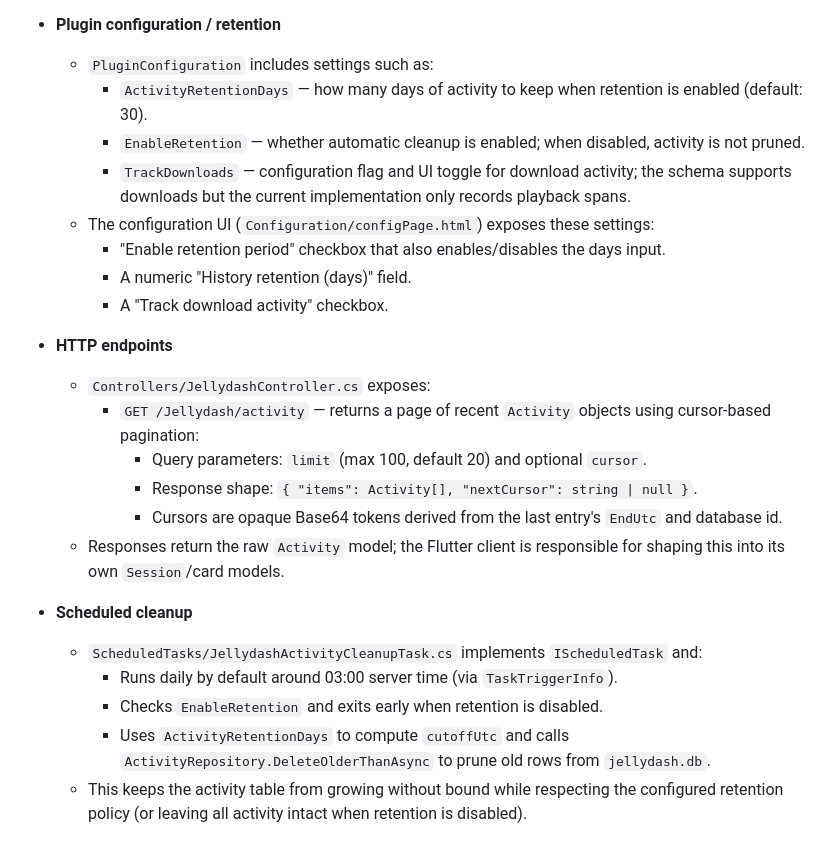
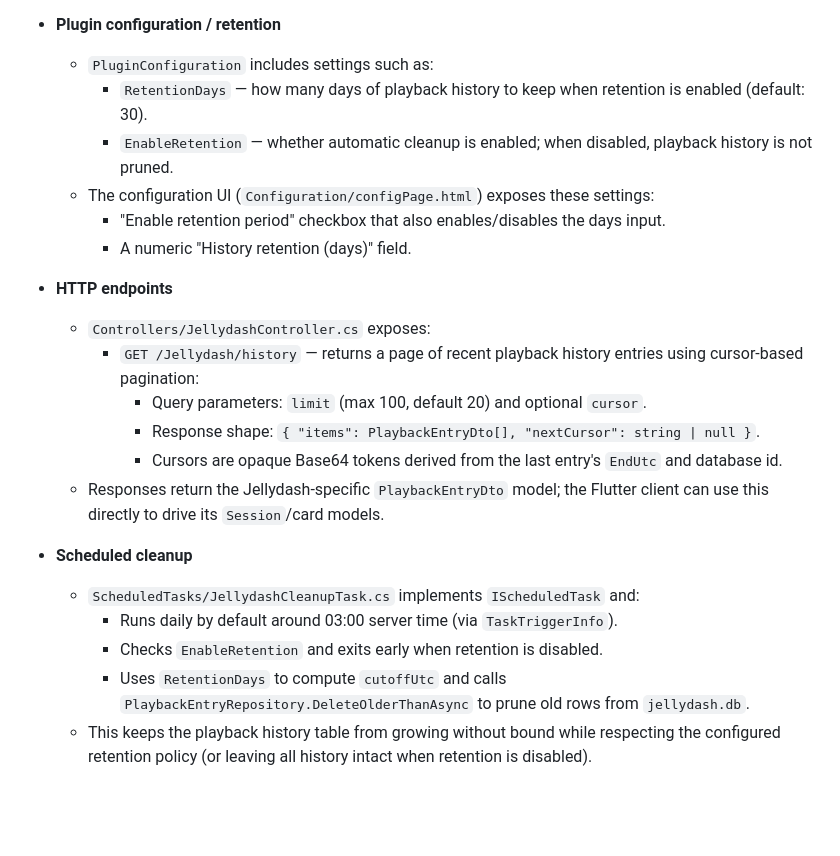
Before and after one commit to johman10/jellydash, a Markdown page: plugin/README.md, the part around one of its changes. Drawn GitHub-style; blank space fills up the shorter version.

```diff
--- a/plugin/README.md
+++ b/plugin/README.md
@@ -106,25 +105,23 @@ High‑level pieces:
 
 - **Plugin configuration / retention**
 	- `PluginConfiguration` includes settings such as:
-		- `ActivityRetentionDays` — how many days of activity to keep when retention is enabled (default: 30).
-		- `EnableRetention` — whether automatic cleanup is enabled; when disabled, activity is not pruned.
-		- `TrackDownloads` — configuration flag and UI toggle for download activity; the schema supports downloads but the current implementation only records playback spans.
+		- `RetentionDays` — how many days of playback history to keep when retention is enabled (default: 30).
+		- `EnableRetention` — whether automatic cleanup is enabled; when disabled, playback history is not pruned.
 	- The configuration UI (`Configuration/configPage.html`) exposes these settings:
 		- "Enable retention period" checkbox that also enables/disables the days input.
 		- A numeric "History retention (days)" field.
-		- A "Track download activity" checkbox.
 
 - **HTTP endpoints**
 	- `Controllers/JellydashController.cs` exposes:
-		- `GET /Jellydash/activity` — returns a page of recent `Activity` objects using cursor‑based pagination:
+		- `GET /Jellydash/history` — returns a page of recent playback history entries using cursor‑based pagination:
 			- Query parameters: `limit` (max 100, default 20) and optional `cursor`.
-			- Response shape: `{ "items": Activity[], "nextCursor": string | null }`.
+			- Response shape: `{ "items": PlaybackEntryDto[], "nextCursor": string | null }`.
 			- Cursors are opaque Base64 tokens derived from the last entry's `EndUtc` and database id.
-	- Responses return the raw `Activity` model; the Flutter client is responsible for shaping this into its own `Session`/card models.
+	- Responses return the Jellydash‑specific `PlaybackEntryDto` model; the Flutter client can use this directly to drive its `Session`/card models.
 
 - **Scheduled cleanup**
-	- `ScheduledTasks/JellydashActivityCleanupTask.cs` implements `IScheduledTask` and:
+	- `ScheduledTasks/JellydashCleanupTask.cs` implements `IScheduledTask` and:
 		- Runs daily by default around 03:00 server time (via `TaskTriggerInfo`).
 		- Checks `EnableRetention` and exits early when retention is disabled.
-		- Uses `ActivityRetentionDays` to compute `cutoffUtc` and calls `ActivityRepository.DeleteOlderThanAsync` to prune old rows from `jellydash.db`.
-	- This keeps the activity table from growing without bound while respecting the configured retention policy (or leaving all activity intact when retention is disabled).
+		- Uses `RetentionDays` to compute `cutoffUtc` and calls `PlaybackEntryRepository.DeleteOlderThanAsync` to prune old rows from `jellydash.db`.
+	- This keeps the playback history table from growing without bound while respecting the configured retention policy (or leaving all history intact when retention is disabled).
```
Also changed, not shown: other parts of plugin/README.md (+14 -15 lines), README.md (+6 -5 lines).
